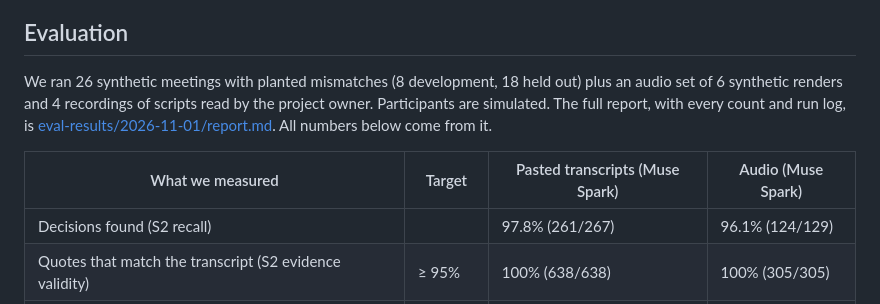
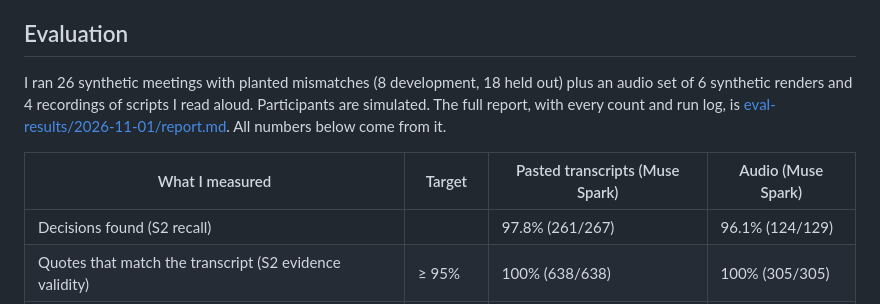
Before and after one commit to FadeHack/ForkCheck, a Markdown page: WRITEUP.md, the part around one of its changes. Rendered like a GitHub page.

```diff
--- a/WRITEUP.md
+++ b/WRITEUP.md
@@ -55,9 +55,9 @@ Two rules shape how the models are used:
 
 ## Evaluation
 
-We ran 26 synthetic meetings with planted mismatches (8 development, 18 held out) plus an audio set of 6 synthetic renders and 4 recordings of scripts read by the project owner. Participants are simulated. The full report, with every count and run log, is [eval-results/2026-11-01/report.md](eval-results/2026-11-01/report.md). All numbers below come from it.
+I ran 26 synthetic meetings with planted mismatches (8 development, 18 held out) plus an audio set of 6 synthetic renders and 4 recordings of scripts I read aloud. Participants are simulated. The full report, with every count and run log, is [eval-results/2026-11-01/report.md](eval-results/2026-11-01/report.md). All numbers below come from it.
 
-| What we measured                                           | Target    | Pasted transcripts (Muse Spark) | Audio (Muse Spark) |
+| What I measured                                            | Target    | Pasted transcripts (Muse Spark) | Audio (Muse Spark) |
 | ---------------------------------------------------------- | --------- | ------------------------------- | ------------------ |
 | Decisions found (S2 recall)                                |           | 97.8% (261/267)                 | 96.1% (124/129)    |
 | Quotes that match the transcript (S2 evidence validity)    | ≥ 95%     | 100% (638/638)                  | 100% (305/305)     |
```
Also changed, not shown: other parts of WRITEUP.md (+9 -9 lines), README.md (+3 -3 lines), .github/assets/loop-dark.png, .github/assets/loop-light.png, 6 other files.
